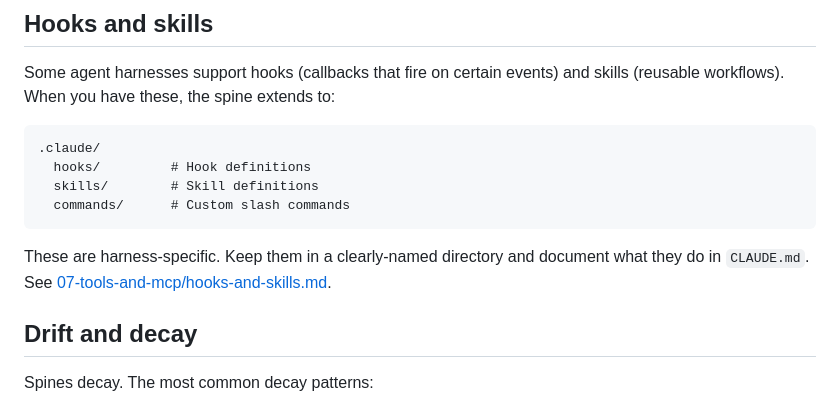
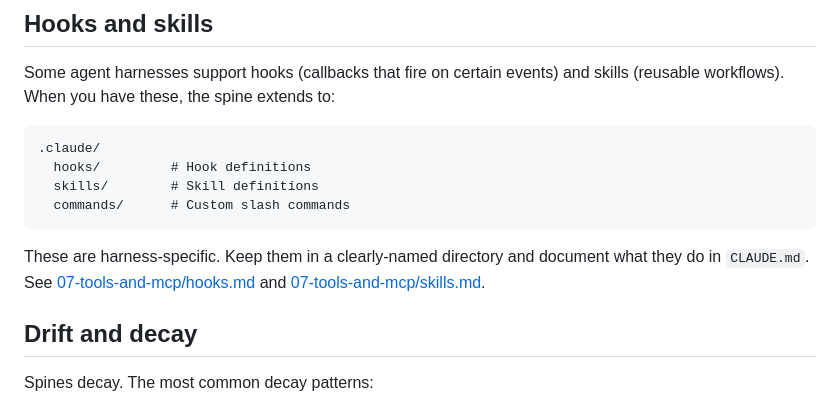
Before and after one commit to LoFiGamerGuy/share-ai-engineering-patterns, a Markdown page: 02-platform/agentic-os-spine.md, the part around the change. GitHub-like rendering.

Commit message:
Fix broken link to hooks-and-skills (now split into two files)

````diff
--- a/02-platform/agentic-os-spine.md
+++ b/02-platform/agentic-os-spine.md
@@ -121,7 +121,7 @@ Some agent harnesses support hooks (callbacks that fire on certain events) and s
   commands/      # Custom slash commands
 ```
 
-These are harness-specific. Keep them in a clearly-named directory and document what they do in `CLAUDE.md`. See [07-tools-and-mcp/hooks-and-skills.md](../07-tools-and-mcp/hooks-and-skills.md).
+These are harness-specific. Keep them in a clearly-named directory and document what they do in `CLAUDE.md`. See [07-tools-and-mcp/hooks.md](../07-tools-and-mcp/hooks.md) and [07-tools-and-mcp/skills.md](../07-tools-and-mcp/skills.md).
 
 ## Drift and decay
 
````
